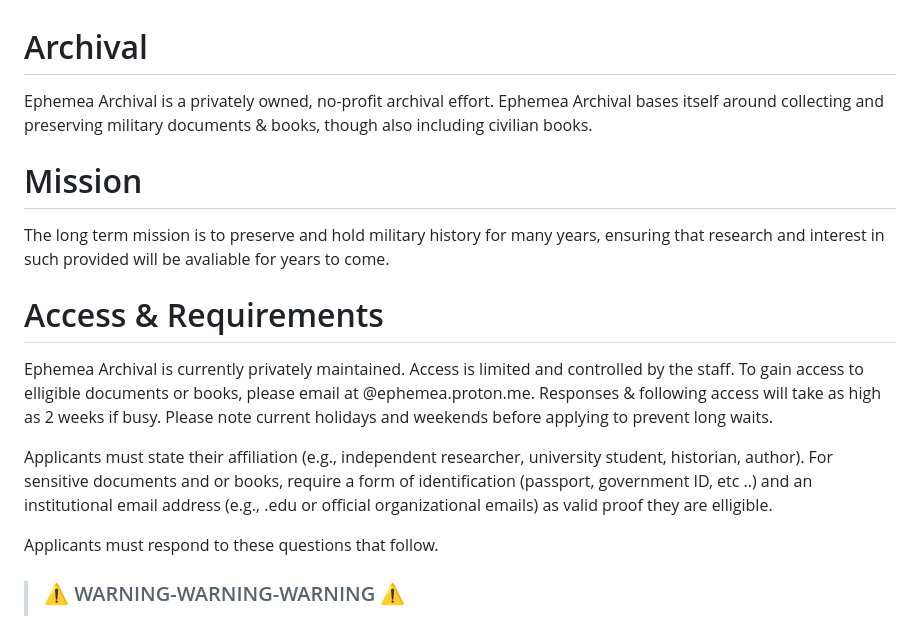
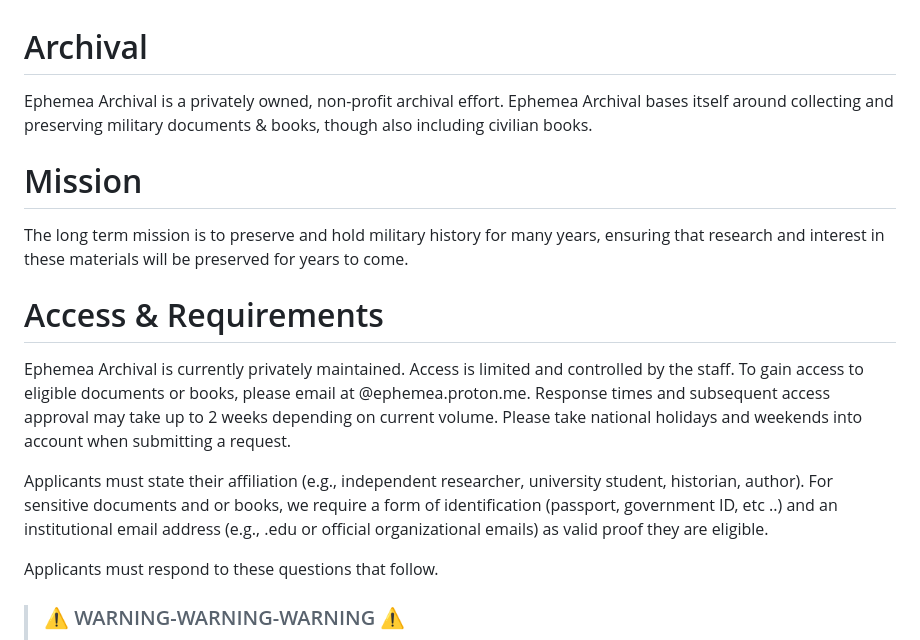
Before and after one commit to Ephemea/archival, a Markdown page: README.md, the part around one of its changes. Rendered like a GitHub page.

```diff
--- a/README.md
+++ b/README.md
@@ -1,14 +1,14 @@
 # Archival
-Ephemea Archival is a privately owned, no-profit archival effort. Ephemea Archival bases itself around collecting and preserving military documents &amp; books, though also including civilian books.
+Ephemea Archival is a privately owned, non-profit archival effort. Ephemea Archival bases itself around collecting and preserving military documents &amp; books, though also including civilian books.
 
 # Mission
-The long term mission is to preserve and hold military history for many years, ensuring that research and interest in such provided will be avaliable for years to come.
+The long term mission is to preserve and hold military history for many years, ensuring that research and interest in these materials will be preserved for years to come.
 
 # Access & Requirements
-Ephemea Archival is currently privately maintained. Access is limited and controlled by the staff. To gain access to elligible documents or books, please email at @ephemea.proton.me. Responses & following access will take as high as 2 weeks if busy. Please note current holidays and weekends before applying to prevent long waits.
+Ephemea Archival is currently privately maintained. Access is limited and controlled by the staff. To gain access to eligible documents or books, please email at @ephemea.proton.me. Response times and subsequent access approval may take up to 2 weeks depending on current volume. Please take national holidays and weekends into account when submitting a request.
 
 Applicants must state their affiliation (e.g., independent researcher, university student, historian, author).
-For sensitive documents and or books, require a form of identification (passport, government ID, etc ..) and an institutional email address (e.g., .edu or official organizational emails) as valid proof they are elligible.
+For sensitive documents and or books, we require a form of identification (passport, government ID, etc ..) and an institutional email address (e.g., .edu or official organizational emails) as valid proof they are eligible.
 
 Applicants must respond to these questions that follow.
 
```
Also changed, not shown: other parts of README.md (+9 -3 lines).
